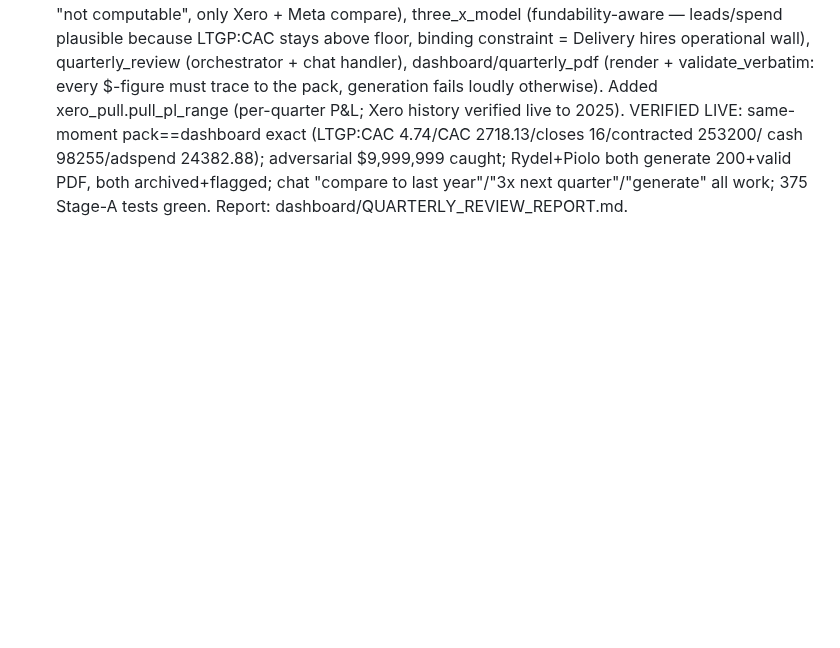
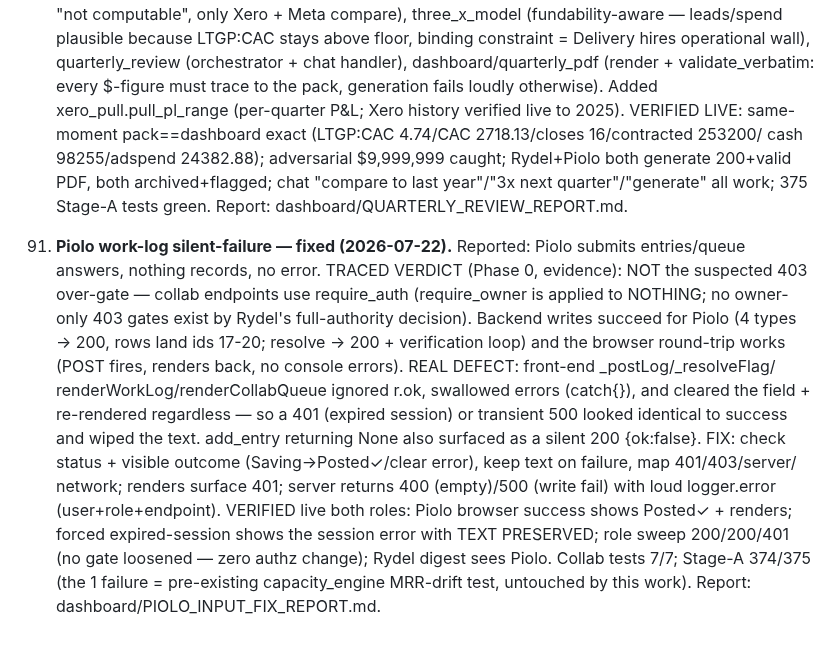
Before and after one commit to rydel-beep/servedcfoagent, a Markdown page: DECISIONS.md, the part around the change. Drawn GitHub-style; blank space fills up the shorter version.

Commit message:
Piolo input fix: report + DECISIONS 91 + session notes
Co-Authored-By: Claude Opus 4.8 (1M context) <noreply@anthropic.com>

```diff
--- a/DECISIONS.md
+++ b/DECISIONS.md
@@ -840,3 +840,20 @@
     cash 98255/adspend 24382.88); adversarial $9,999,999 caught; Rydel+Piolo both generate 200+valid
     PDF, both archived+flagged; chat "compare to last year"/"3x next quarter"/"generate" all work;
     375 Stage-A tests green. Report: dashboard/QUARTERLY_REVIEW_REPORT.md.
+
+91. **Piolo work-log silent-failure — fixed (2026-07-22).** Reported: Piolo submits entries/queue
+    answers, nothing records, no error. TRACED VERDICT (Phase 0, evidence): NOT the suspected 403
+    over-gate — collab endpoints use require_auth (require_owner is applied to NOTHING; no owner-only
+    403 gates exist by Rydel's full-authority decision). Backend writes succeed for Piolo (4 types →
+    200, rows land ids 17-20; resolve → 200 + verification loop) and the browser round-trip works
+    (POST fires, renders back, no console errors). REAL DEFECT: front-end _postLog/_resolveFlag/
+    renderWorkLog/renderCollabQueue ignored r.ok, swallowed errors (catch{}), and cleared the field +
+    re-rendered regardless — so a 401 (expired session) or transient 500 looked identical to success
+    and wiped the text. add_entry returning None also surfaced as a silent 200 {ok:false}. FIX: check
+    status + visible outcome (Saving→Posted✓/clear error), keep text on failure, map 401/403/server/
+    network; renders surface 401; server returns 400 (empty)/500 (write fail) with loud logger.error
+    (user+role+endpoint). VERIFIED live both roles: Piolo browser success shows Posted✓ + renders;
+    forced expired-session shows the session error with TEXT PRESERVED; role sweep 200/200/401 (no
+    gate loosened — zero authz change); Rydel digest sees Piolo. Collab tests 7/7; Stage-A 374/375
+    (the 1 failure = pre-existing capacity_engine MRR-drift test, untouched by this work). Report:
+    dashboard/PIOLO_INPUT_FIX_REPORT.md.
```
Also changed, not shown: dashboard/PIOLO_INPUT_FIX_REPORT.md (added, +88 -0 lines).
